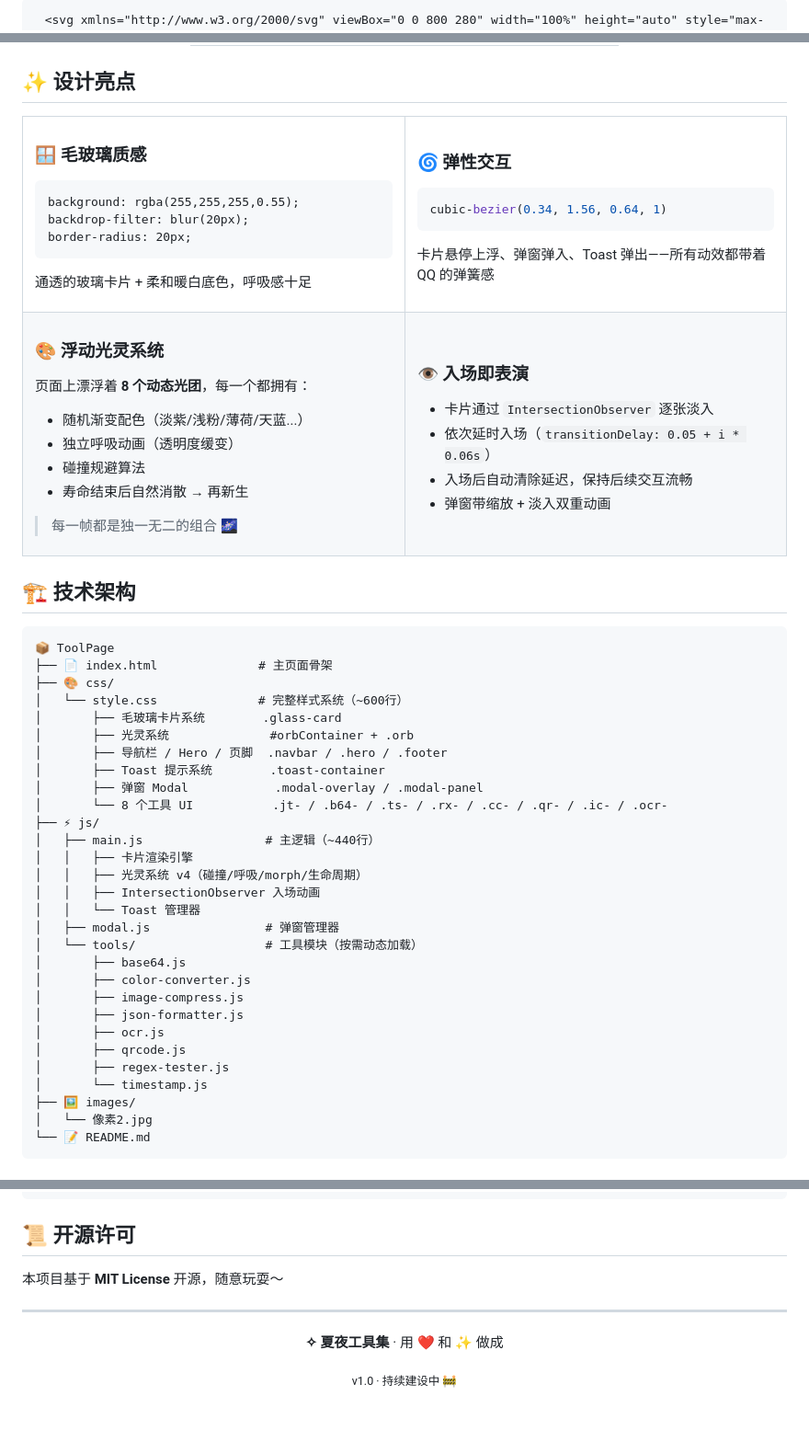
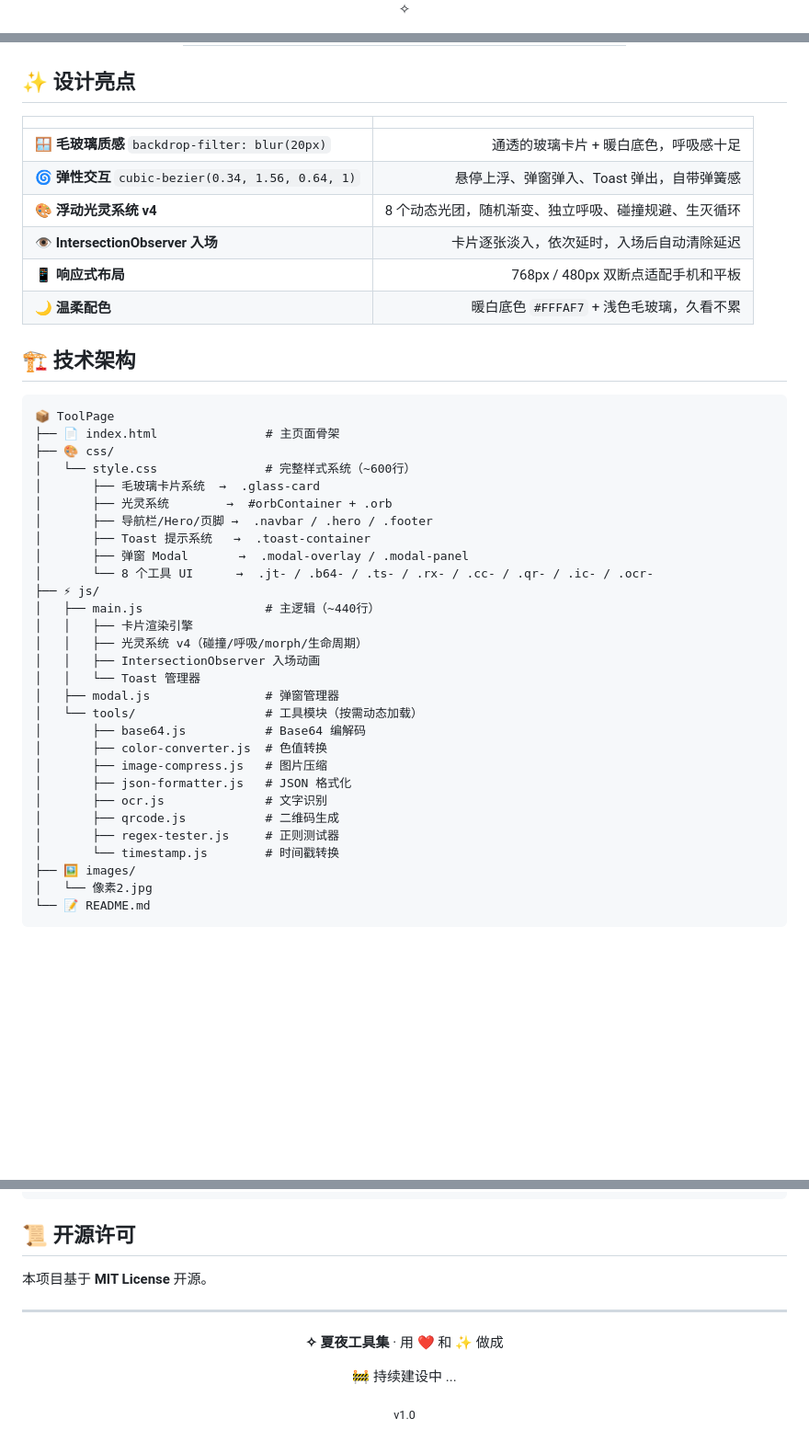
Before and after one commit to abcde12123/ToolPage, a Markdown page: README.md, 3 parts joined by grey strips. Shown at 92% size. Rendered like a GitHub page; blank space fills up the shorter version.

````diff
--- a/README.md
+++ b/README.md
@@ -1,6 +1,5 @@
 <div align="center">
 
-```svg
 <svg xmlns="http://www.w3.org/2000/svg" viewBox="0 0 800 280" width="100%" height="auto" style="max-width:800px;">
   <defs>
     <linearGradient id="bgGrad" x1="0%" y1="0%" x2="100%" y2="100%">
@@ -154,67 +139,28 @@
 
 ## ✨ 设计亮点
 
-<table>
-<tr>
-<td width="50%">
-
-### 🪟 毛玻璃质感
-```
-background: rgba(255,255,255,0.55);
-backdrop-filter: blur(20px);
-border-radius: 20px;
-```
-通透的玻璃卡片 + 柔和暖白底色，呼吸感十足
-
-</td>
-<td width="50%">
-
-### 🌀 弹性交互
-```css
-cubic-bezier(0.34, 1.56, 0.64, 1)
-```
-卡片悬停上浮、弹窗弹入、Toast 弹出——所有动效都带着 QQ 的弹簧感
-
-</td>
-</tr>
-<tr>
-<td width="50%">
-
-### 🎨 浮动光灵系统
-页面上漂浮着 **8 个动态光团**，每一个都拥有：
-- 随机渐变配色（淡紫/浅粉/薄荷/天蓝...）
-- 独立呼吸动画（透明度缓变）
-- 碰撞规避算法
-- 寿命结束后自然消散 → 再新生
-
-> 每一帧都是独一无二的组合 🌌
-
-</td>
-<td width="50%">
-
-### 👁️ 入场即表演
-- 卡片通过 `IntersectionObserver` 逐张淡入
-- 依次延时入场（`transitionDelay: 0.05 + i * 0.06s`）
-- 入场后自动清除延迟，保持后续交互流畅
-- 弹窗带缩放 + 淡入双重动画
-
-</td>
-</tr>
-</table>
+| | |
+|:---|---:|
+| 🪟 **毛玻璃质感** `backdrop-filter: blur(20px)` | 通透的玻璃卡片 + 暖白底色，呼吸感十足 |
+| 🌀 **弹性交互** `cubic-bezier(0.34, 1.56, 0.64, 1)` | 悬停上浮、弹窗弹入、Toast 弹出，自带弹簧感 |
+| 🎨 **浮动光灵系统 v4** | 8 个动态光团，随机渐变、独立呼吸、碰撞规避、生灭循环 |
+| 👁️ **IntersectionObserver 入场** | 卡片逐张淡入，依次延时，入场后自动清除延迟 |
+| 📱 **响应式布局** | 768px / 480px 双断点适配手机和平板 |
+| 🌙 **温柔配色** | 暖白底色 `#FFFAF7` + 浅色毛玻璃，久看不累 |
 
 ## 🏗️ 技术架构
 
 ```
 📦 ToolPage
-├── 📄 index.html              # 主页面骨架
+├── 📄 index.html               # 主页面骨架
 ├── 🎨 css/
-│   └── style.css              # 完整样式系统（~600行）
-│       ├── 毛玻璃卡片系统        .glass-card
-│       ├── 光灵系统              #orbContainer + .orb
-│       ├── 导航栏 / Hero / 页脚  .navbar / .hero / .footer
-│       ├── Toast 提示系统        .toast-container
-│       ├── 弹窗 Modal            .modal-overlay / .modal-panel
-│       └── 8 个工具 UI           .jt- / .b64- / .ts- / .rx- / .cc- / .qr- / .ic- / .ocr-
+│   └── style.css               # 完整样式系统（~600行）
+│       ├── 毛玻璃卡片系统  →  .glass-card
+│       ├── 光灵系统        →  #orbContainer + .orb
+│       ├── 导航栏/Hero/页脚 →  .navbar / .hero / .footer
+│       ├── Toast 提示系统   →  .toast-container
+│       ├── 弹窗 Modal       →  .modal-overlay / .modal-panel
+│       └── 8 个工具 UI      →  .jt- / .b64- / .ts- / .rx- / .cc- / .qr- / .ic- / .ocr-
 ├── ⚡ js/
 │   ├── main.js                 # 主逻辑（~440行）
 │   │   ├── 卡片渲染引擎
@@ -223,14 +169,14 @@ cubic-bezier(0.34, 1.56, 0.64, 1)
 │   │   └── Toast 管理器
 │   ├── modal.js                # 弹窗管理器
 │   └── tools/                  # 工具模块（按需动态加载）
-│       ├── base64.js
-│       ├── color-converter.js
-│       ├── image-compress.js
-│       ├── json-formatter.js
-│       ├── ocr.js
-│       ├── qrcode.js
-│       ├── regex-tester.js
-│       └── timestamp.js
+│       ├── base64.js           # Base64 编解码
+│       ├── color-converter.js  # 色值转换
+│       ├── image-compress.js   # 图片压缩
+│       ├── json-formatter.js   # JSON 格式化
+│       ├── ocr.js              # 文字识别
+│       ├── qrcode.js           # 二维码生成
+│       ├── regex-tester.js     # 正则测试器
+│       └── timestamp.js        # 时间戳转换
 ├── 🖼️ images/
 │   └── 像素2.jpg
 └── 📝 README.md
@@ -252,7 +198,7 @@ npx serve .
 
 ## 📜 开源许可
 
-本项目基于 **MIT License** 开源，随意玩耍～
+本项目基于 **MIT License** 开源。
 
 ---
 
@@ -260,7 +206,9 @@ npx serve .
 
 **✧ 夏夜工具集** · 用 ❤️ 和 ✨ 做成
 
-<sub>v1.0 · 持续建设中 🚧</sub>
+🚧 持续建设中 ...
+
+<sub>v1.0</sub>
 
 <br>
 
````
Also changed, not shown: other parts of README.md (+25 -37 lines).
